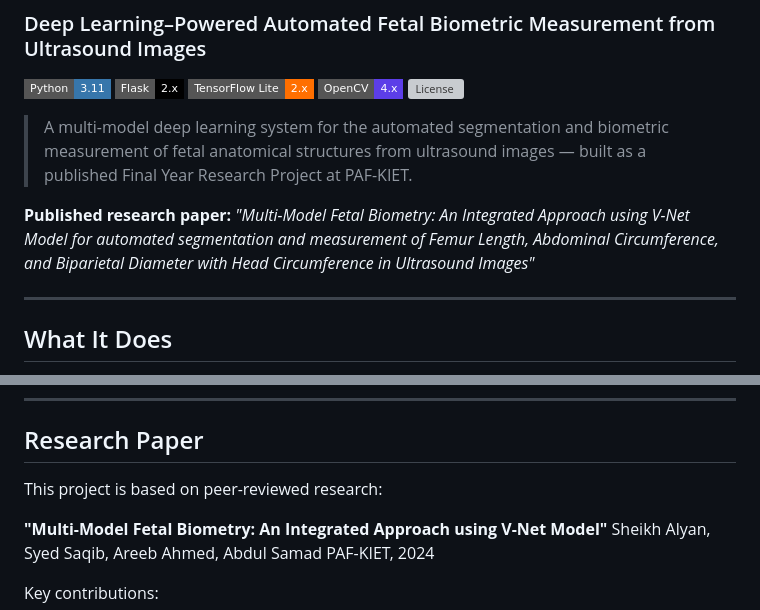
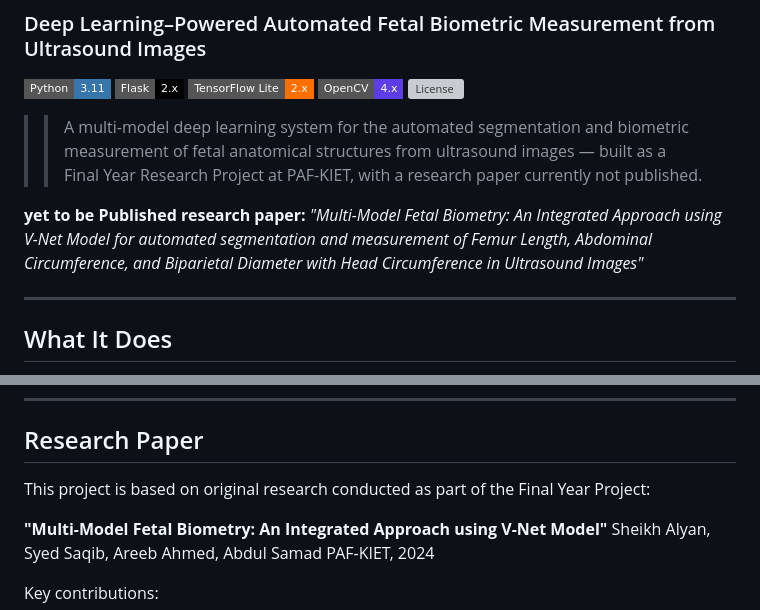
Before and after one commit to sheikhalyan/Fetal-Health-Anaysis-FYP-, a Markdown page: README.md, 2 parts joined by grey strips. Drawn GitHub-style; badges without logos; grey boxes are pictures that could not be loaded.

```diff
--- a/README.md
+++ b/README.md
@@ -8,9 +8,9 @@
 [![OpenCV](https://img.shields.io/badge/OpenCV-4.x-5C3EE8?style=flat-square&logo=opencv&logoColor=white)](https://opencv.org)
 [![License](https://img.shields.io/badge/License-Academic%20%2F%20Research-lightgrey?style=flat-square)](LICENSE)
 
-> A multi-model deep learning system for the automated segmentation and biometric measurement of fetal anatomical structures from ultrasound images — built as a published Final Year Research Project at PAF-KIET.
+> > A multi-model deep learning system for the automated segmentation and biometric measurement of fetal anatomical structures from ultrasound images — built as a Final Year Research Project at PAF-KIET, with a research paper currently not published.
 
-**Published research paper:** *"Multi-Model Fetal Biometry: An Integrated Approach using V-Net Model for automated segmentation and measurement of Femur Length, Abdominal Circumference, and Biparietal Diameter with Head Circumference in Ultrasound Images"*
+**yet to be Published research paper:** *"Multi-Model Fetal Biometry: An Integrated Approach using V-Net Model for automated segmentation and measurement of Femur Length, Abdominal Circumference, and Biparietal Diameter with Head Circumference in Ultrasound Images"*
 
 ---
 
@@ -224,7 +224,7 @@ fetal-health-analysis/
 
 ## Research Paper
 
-This project is based on peer-reviewed research:
+This project is based on original research conducted as part of the Final Year Project:
 
 **"Multi-Model Fetal Biometry: An Integrated Approach using V-Net Model"**
 Sheikh Alyan, Syed Saqib, Areeb Ahmed, Abdul Samad
```
